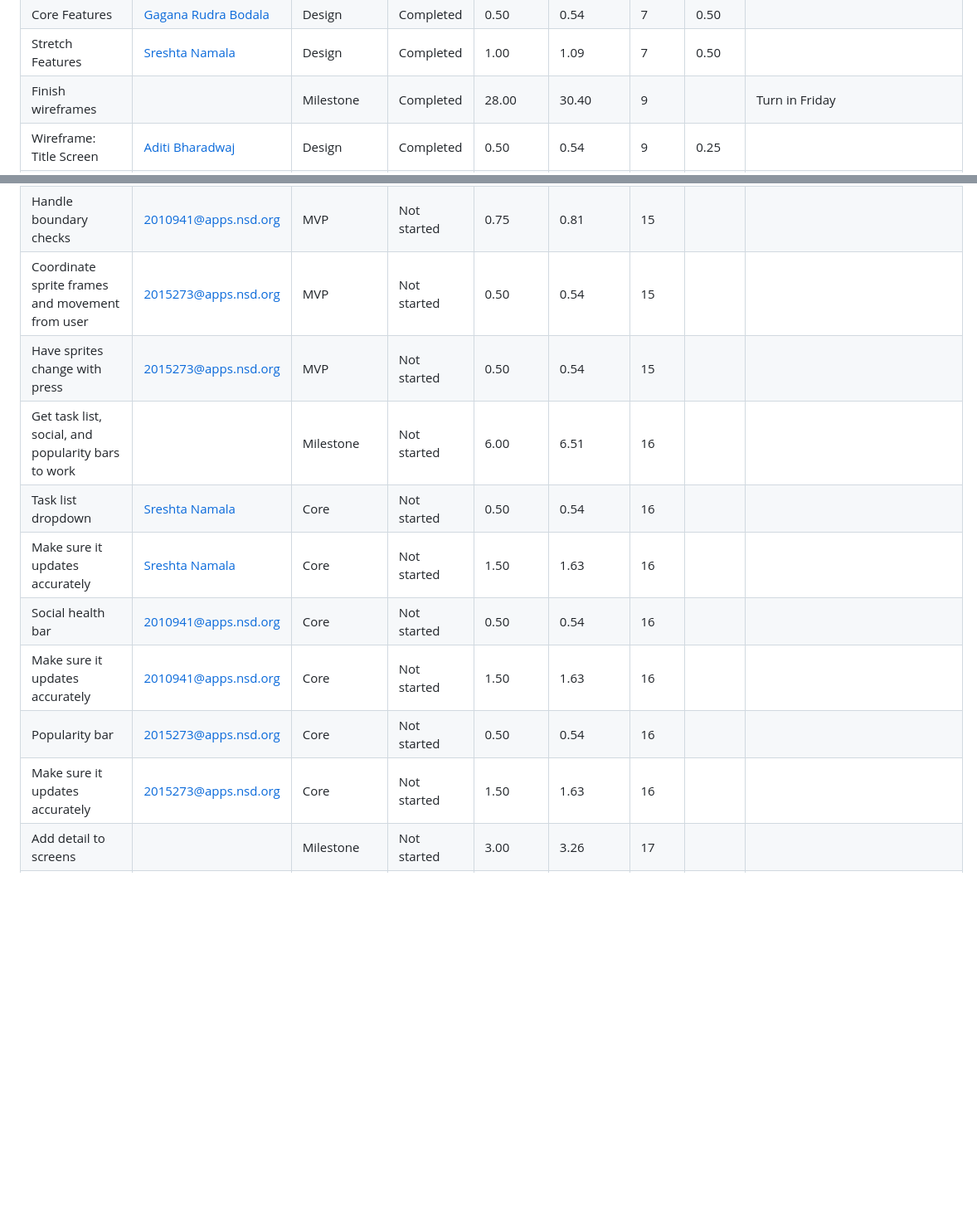
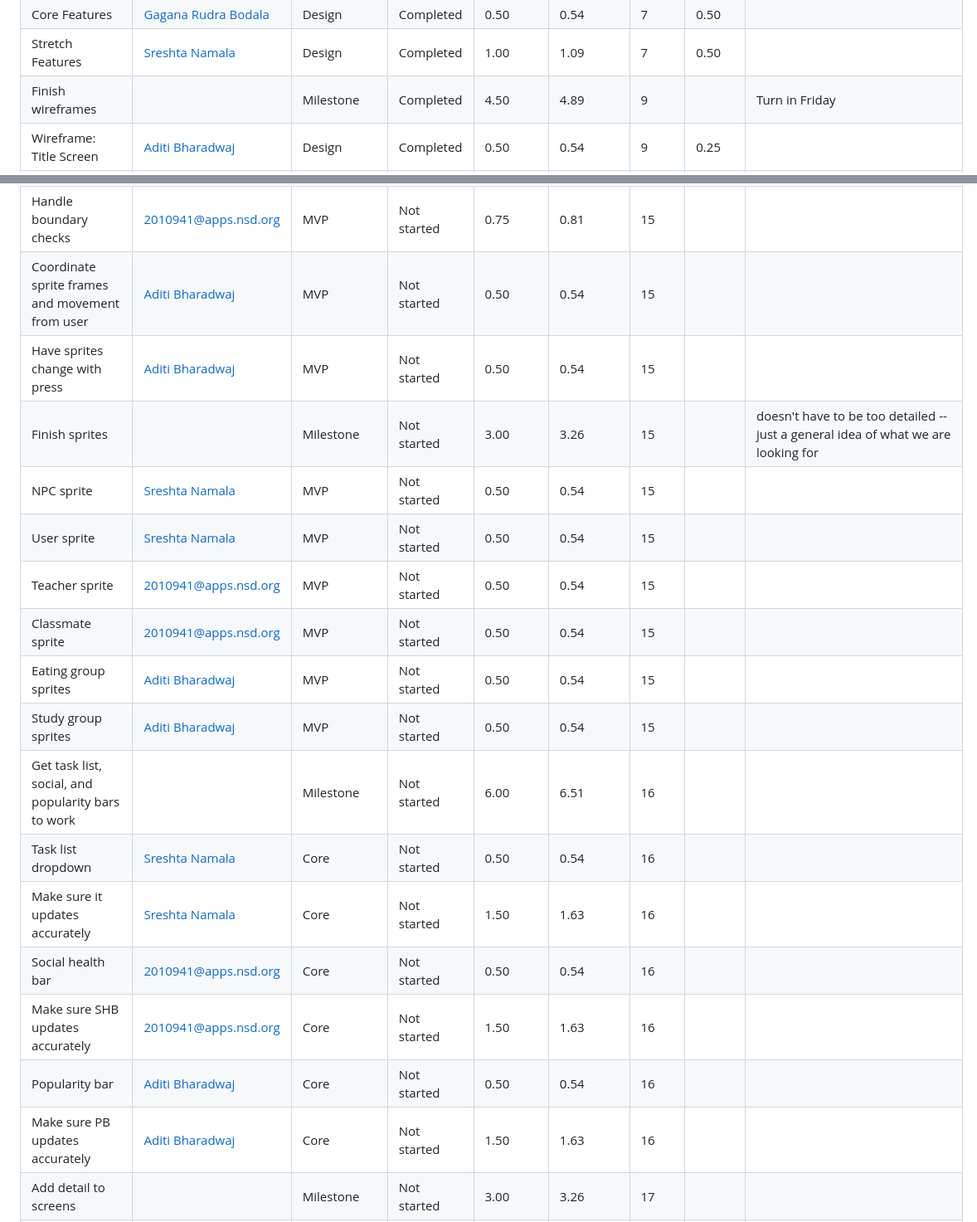
Before and after one commit to gagana023/A-Typical-Day, a Markdown page: doc/taskList_phase3.md, 2 parts joined by grey strips. Shown at 83% size. GitHub-like rendering; blank space fills up the shorter version.

Commit message:
update task list

```diff
--- a/doc/taskList_phase3.md
+++ b/doc/taskList_phase3.md
@@ -7,7 +7,7 @@
 | Prototype Features                                           | [Aditi Bharadwaj](mailto:2015273@apps.nsd.org)      | Design       | Completed   | 0.50             | 0.54                          | 7      | 0.50        |                                                                                     |
 | Core Features                                                | [Gagana Rudra Bodala](mailto:2010941@apps.nsd.org)  | Design       | Completed   | 0.50             | 0.54                          | 7      | 0.50        |                                                                                     |
 | Stretch Features                                             | [Sreshta Namala](mailto:2015128@apps.nsd.org)       | Design       | Completed   | 1.00             | 1.09                          | 7      | 0.50        |                                                                                     |
-| Finish wireframes                                            |                                                     | Milestone    | Completed   | 28.00            | 30.40                         | 9      |             | Turn in Friday                                                                      |
+| Finish wireframes                                            |                                                     | Milestone    | Completed   | 4.50             | 4.89                          | 9      |             | Turn in Friday                                                                      |
 | Wireframe: Title Screen                                      | [Aditi Bharadwaj](mailto:2015273@apps.nsd.org)      | Design       | Completed   | 0.50             | 0.54                          | 9      | 0.25        |                                                                                     |
 | Wireframe: Important Info                                    | [Gagana Rudra Bodala](mailto:2010941@apps.nsd.org)  | Design       | Completed   | 0.50             | 0.54                          | 9      | 0.50        |                                                                                     |
 | Wireframe: Menu                                              | [Gagana Rudra Bodala](mailto:2010941@apps.nsd.org)  | Design       | Completed   | 0.50             | 0.54                          | 9      | 0.25        |                                                                                     |
@@ -54,15 +47,22 @@
 | Get WASD to work                                             | [Sreshta Namala](mailto:2015128@apps.nsd.org)       | MVP          | Not started | 0.50             | 0.54                          | 15     |             |                                                                                     |
 | Random movement of NPC                                       | [2010941@apps.nsd.org](mailto:2010941@apps.nsd.org) | MVP          | Not started | 0.50             | 0.54                          | 15     |             |                                                                                     |
 | Handle boundary checks                                       | [2010941@apps.nsd.org](mailto:2010941@apps.nsd.org) | MVP          | Not started | 0.75             | 0.81                          | 15     |             |                                                                                     |
-| Coordinate sprite frames and movement from user              | [2015273@apps.nsd.org](mailto:2015273@apps.nsd.org) | MVP          | Not started | 0.50             | 0.54                          | 15     |             |                                                                                     |
-| Have sprites change with press                               | [2015273@apps.nsd.org](mailto:2015273@apps.nsd.org) | MVP          | Not started | 0.50             | 0.54                          | 15     |             |                                                                                     |
+| Coordinate sprite frames and movement from user              | [Aditi Bharadwaj](mailto:2015273@apps.nsd.org)      | MVP          | Not started | 0.50             | 0.54                          | 15     |             |                                                                                     |
+| Have sprites change with press                               | [Aditi Bharadwaj](mailto:2015273@apps.nsd.org)      | MVP          | Not started | 0.50             | 0.54                          | 15     |             |                                                                                     |
+| Finish sprites                                               |                                                     | Milestone    | Not started | 3.00             | 3.26                          | 15     |             | doesn't have to be too detailed -- just a general idea of what we are looking for   |
+| NPC sprite                                                   | [Sreshta Namala](mailto:2015128@apps.nsd.org)       | MVP          | Not started | 0.50             | 0.54                          | 15     |             |                                                                                     |
+| User sprite                                                  | [Sreshta Namala](mailto:2015128@apps.nsd.org)       | MVP          | Not started | 0.50             | 0.54                          | 15     |             |                                                                                     |
+| Teacher sprite                                               | [2010941@apps.nsd.org](mailto:2010941@apps.nsd.org) | MVP          | Not started | 0.50             | 0.54                          | 15     |             |                                                                                     |
+| Classmate sprite                                             | [2010941@apps.nsd.org](mailto:2010941@apps.nsd.org) | MVP          | Not started | 0.50             | 0.54                          | 15     |             |                                                                                     |
+| Eating group sprites                                         | [Aditi Bharadwaj](mailto:2015273@apps.nsd.org)      | MVP          | Not started | 0.50             | 0.54                          | 15     |             |                                                                                     |
+| Study group sprites                                          | [Aditi Bharadwaj](mailto:2015273@apps.nsd.org)      | MVP          | Not started | 0.50             | 0.54                          | 15     |             |                                                                                     |
 | Get task list, social, and popularity bars to work           |                                                     | Milestone    | Not started | 6.00             | 6.51                          | 16     |             |                                                                                     |
 | Task list dropdown                                           | [Sreshta Namala](mailto:2015128@apps.nsd.org)       | Core         | Not started | 0.50             | 0.54                          | 16     |             |                                                                                     |
 | Make sure it updates accurately                              | [Sreshta Namala](mailto:2015128@apps.nsd.org)       | Core         | Not started | 1.50             | 1.63                          | 16     |             |                                                                                     |
 | Social health bar                                            | [2010941@apps.nsd.org](mailto:2010941@apps.nsd.org) | Core         | Not started | 0.50             | 0.54                          | 16     |             |                                                                                     |
-| Make sure it updates accurately                              | [2010941@apps.nsd.org](mailto:2010941@apps.nsd.org) | Core         | Not started | 1.50             | 1.63                          | 16     |             |                                                                                     |
-| Popularity bar                                               | [2015273@apps.nsd.org](mailto:2015273@apps.nsd.org) | Core         | Not started | 0.50             | 0.54                          | 16     |             |                                                                                     |
-| Make sure it updates accurately                              | [2015273@apps.nsd.org](mailto:2015273@apps.nsd.org) | Core         | Not started | 1.50             | 1.63                          | 16     |             |                                                                                     |
+| Make sure SHB updates accurately                             | [2010941@apps.nsd.org](mailto:2010941@apps.nsd.org) | Core         | Not started | 1.50             | 1.63                          | 16     |             |                                                                                     |
+| Popularity bar                                               | [Aditi Bharadwaj](mailto:2015273@apps.nsd.org)      | Core         | Not started | 0.50             | 0.54                          | 16     |             |                                                                                     |
+| Make sure PB updates accurately                              | [Aditi Bharadwaj](mailto:2015273@apps.nsd.org)      | Core         | Not started | 1.50             | 1.63                          | 16     |             |                                                                                     |
 | Add detail to screens                                        |                                                     | Milestone    | Not started | 3.00             | 3.26                          | 17     |             |                                                                                     |
 | Find cool backgrounds                                        | [Sreshta Namala](mailto:2015128@apps.nsd.org)       | Core         | Not started | 0.25             | 0.27                          | 17     |             |                                                                                     |
 | Update sprites to be prettier                                | [Sreshta Namala](mailto:2015128@apps.nsd.org)       | Core         | Not started | 0.75             | 0.81                          | 17     |             |                                                                                     |
```
Also changed, not shown: other parts of doc/taskList_phase3.md (+3 -10 lines), doc/doc_phase3.md (+2 -0 lines), doc/mermaidTest.md (added, +225 -0 lines).
